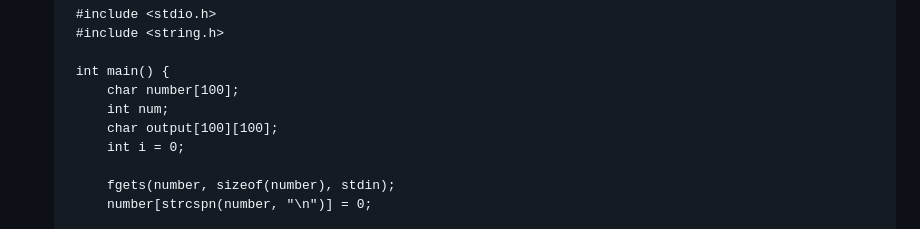
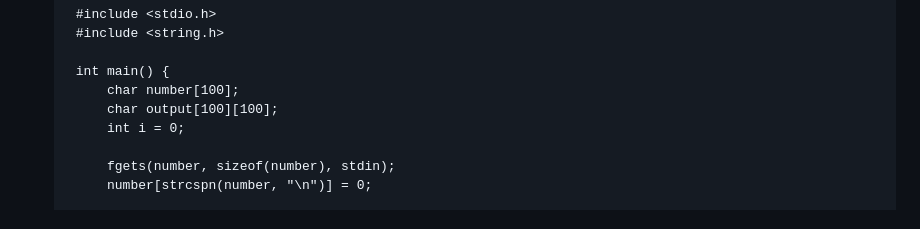
Before and after one commit to Nadezhda13Soloveva/Lab, a Markdown page: lab12/Report12.md, the part around the change. Rendered like a GitHub page.

```diff
--- a/lab12/Report12.md
+++ b/lab12/Report12.md
@@ -19,7 +19,6 @@
 
     int main() {
         char number[100];
-        int num;
         char output[100][100];
         int i = 0;
 
```
